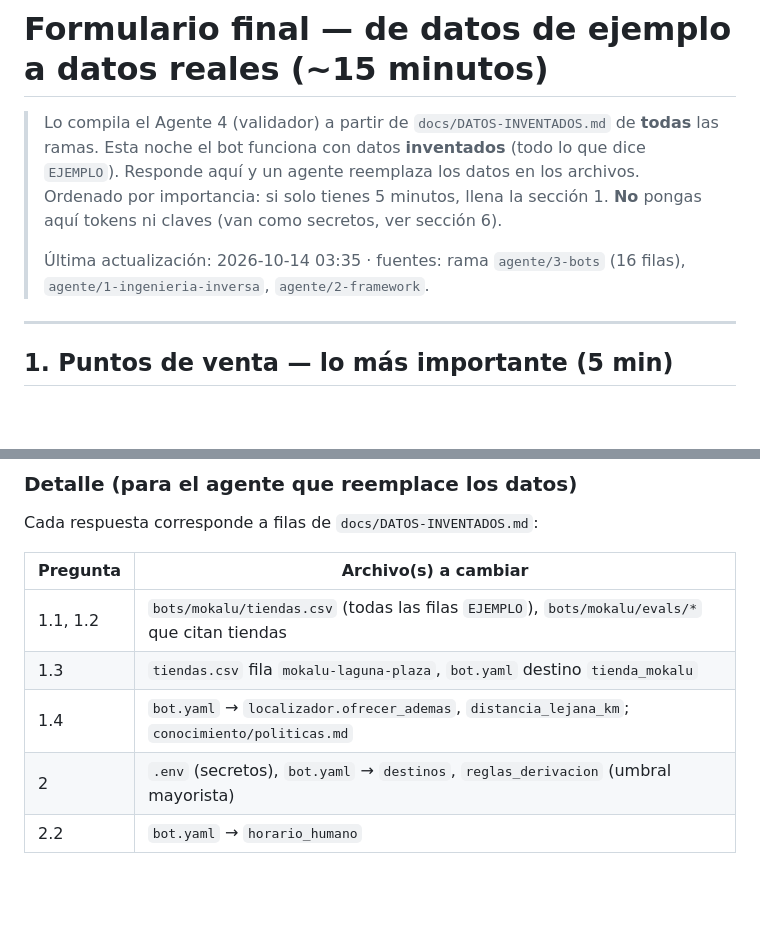
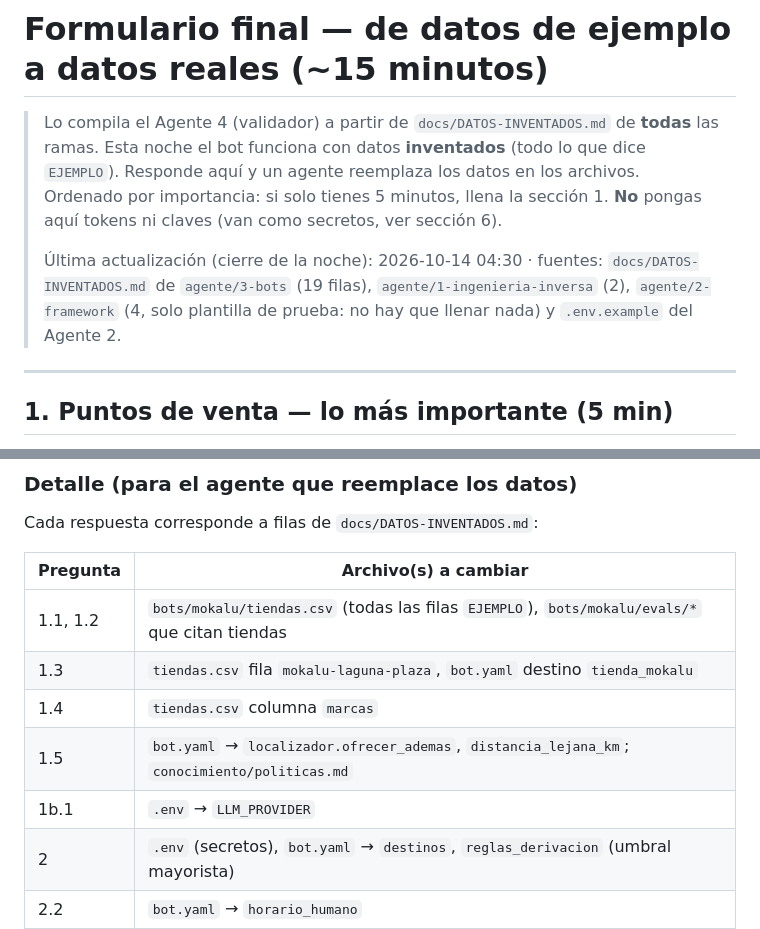
Before and after one commit to boostsolutionsec-byte/Chatbots, a Markdown page: FORMULARIO-FINAL.md, 2 parts joined by grey strips. GitHub-like rendering; blank space fills up the shorter version.

```diff
--- a/FORMULARIO-FINAL.md
+++ b/FORMULARIO-FINAL.md
@@ -5,7 +5,7 @@
 > reemplaza los datos en los archivos. Ordenado por importancia: si solo tienes 5 minutos, llena la sección 1.
 > **No** pongas aquí tokens ni claves (van como secretos, ver sección 6).
 >
-> Última actualización: 2026-10-14 03:35 · fuentes: rama `agente/3-bots` (16 filas), `agente/1-ingenieria-inversa`, `agente/2-framework`.
+> Última actualización (cierre de la noche): 2026-10-14 04:30 · fuentes: `docs/DATOS-INVENTADOS.md` de `agente/3-bots` (19 filas), `agente/1-ingenieria-inversa` (2), `agente/2-framework` (4, solo plantilla de prueba: no hay que llenar nada) y `.env.example` del Agente 2.
 
 ---
 
@@ -87,7 +97,9 @@ Cada respuesta corresponde a filas de `docs/DATOS-INVENTADOS.md`:
 |---|---|
 | 1.1, 1.2 | `bots/mokalu/tiendas.csv` (todas las filas `EJEMPLO`), `bots/mokalu/evals/*` que citan tiendas |
 | 1.3 | `tiendas.csv` fila `mokalu-laguna-plaza`, `bot.yaml` destino `tienda_mokalu` |
-| 1.4 | `bot.yaml` → `localizador.ofrecer_ademas`, `distancia_lejana_km`; `conocimiento/politicas.md` |
+| 1.4 | `tiendas.csv` columna `marcas` |
+| 1.5 | `bot.yaml` → `localizador.ofrecer_ademas`, `distancia_lejana_km`; `conocimiento/politicas.md` |
+| 1b.1 | `.env` → `LLM_PROVIDER` |
 | 2 | `.env` (secretos), `bot.yaml` → `destinos`, `reglas_derivacion` (umbral mayorista) |
 | 2.2 | `bot.yaml` → `horario_humano` |
 | 3.1–3.5 | `conocimiento/politicas.md`, `conocimiento/faq.md`, `catalogo.csv` |
```
Also changed, not shown: other parts of FORMULARIO-FINAL.md (+14 -4 lines).
